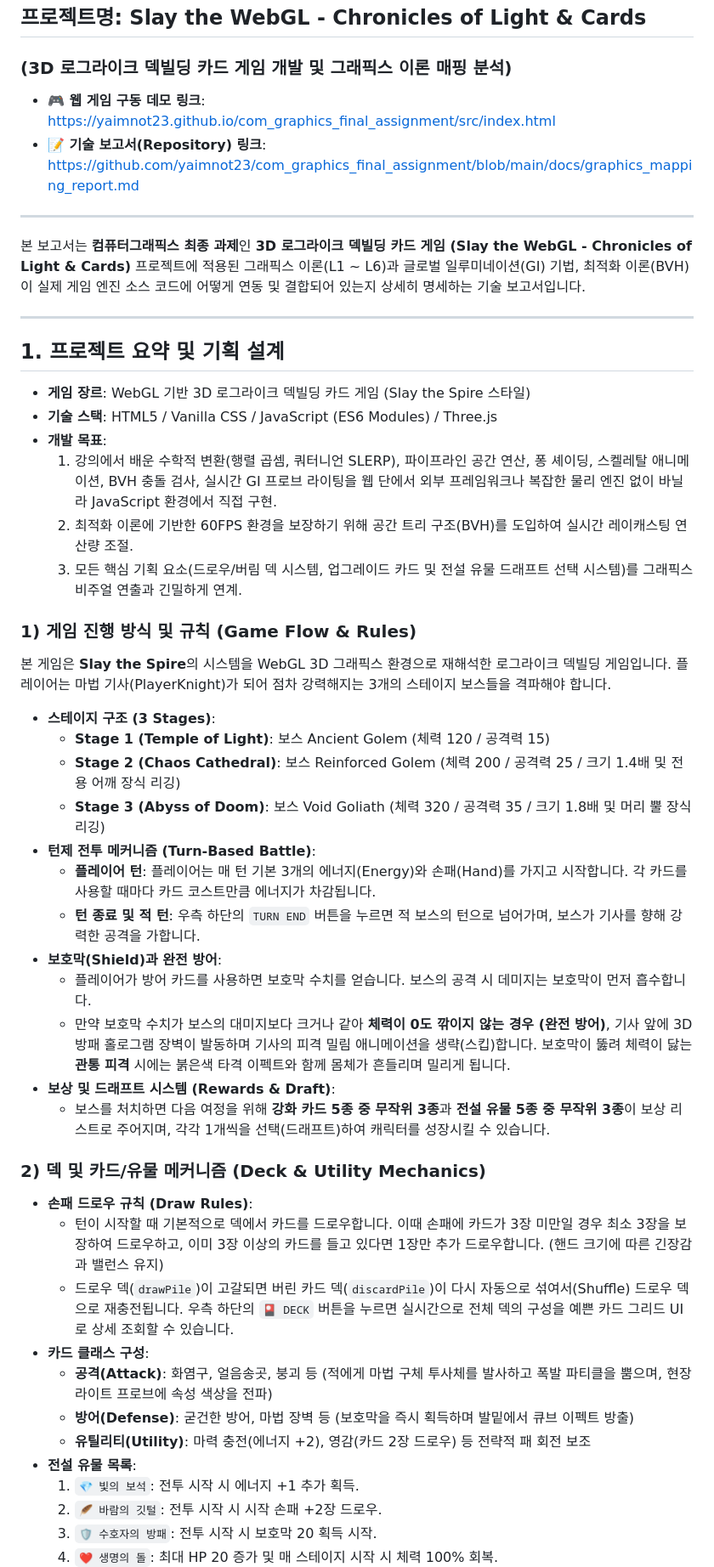
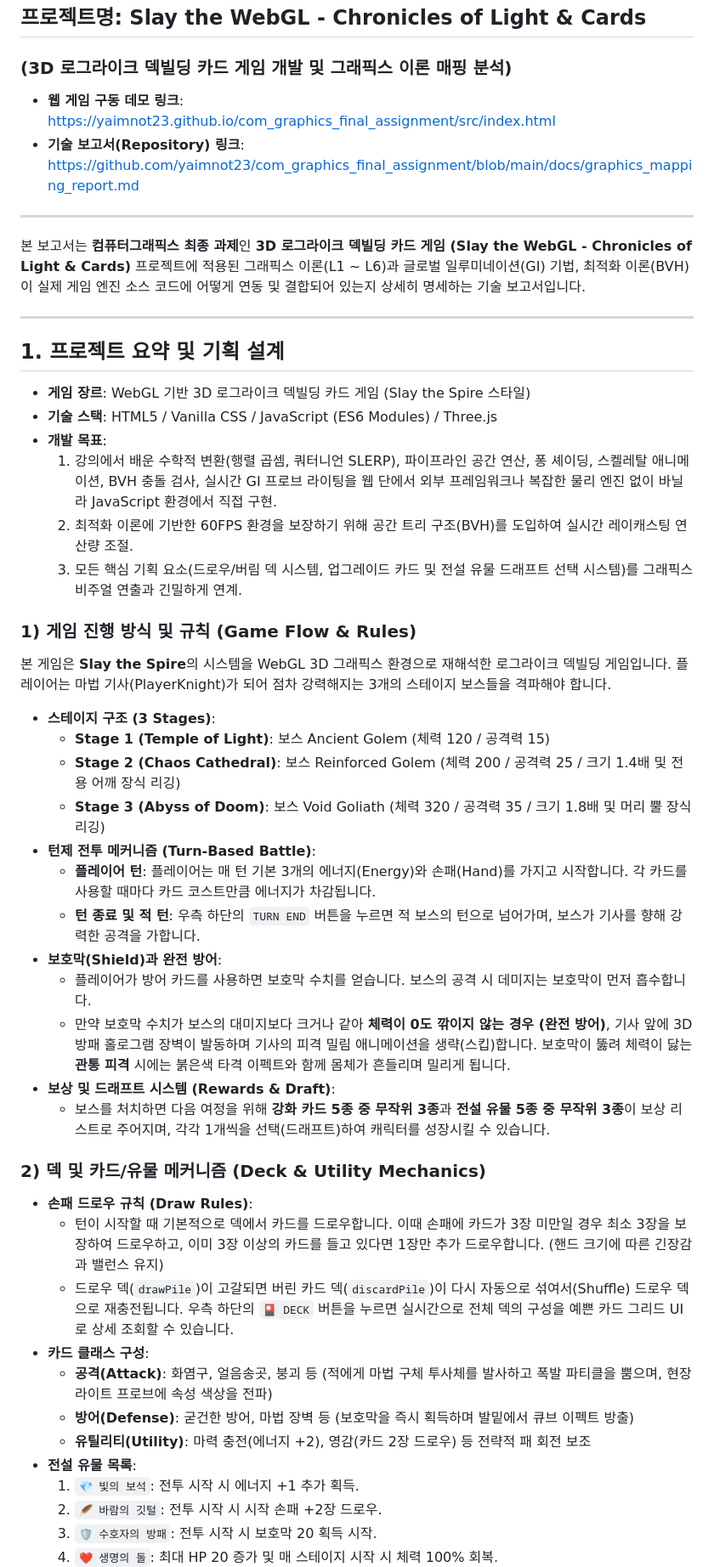
Before and after one commit to yaimnot23/com_graphics_final_assignment, a Markdown page: docs/graphics_mapping_report.md, the part around one of its changes. Shown at 85% size. GitHub-like rendering.

Commit message:
docs: add final assignment graphics mapping report

```diff
--- a/docs/graphics_mapping_report.md
+++ b/docs/graphics_mapping_report.md
@@ -4,8 +4,8 @@
 
 ### (3D 로그라이크 덱빌딩 카드 게임 개발 및 그래픽스 이론 매핑 분석)
 
-* **🎮 웹 게임 구동 데모 링크**: [https://yaimnot23.github.io/com_graphics_final_assignment/src/index.html](https://yaimnot23.github.io/com_graphics_final_assignment/src/index.html)
-* **📝 기술 보고서(Repository) 링크**: [https://github.com/yaimnot23/com_graphics_final_assignment/blob/main/docs/graphics_mapping_report.md](https://github.com/yaimnot23/com_graphics_final_assignment/blob/main/docs/graphics_mapping_report.md)
+- **웹 게임 구동 데모 링크**: https://yaimnot23.github.io/com_graphics_final_assignment/src/index.html
+- **기술 보고서(Repository) 링크**: https://github.com/yaimnot23/com_graphics_final_assignment/blob/main/docs/graphics_mapping_report.md
 
 ---
 
@@ -15,9 +15,9 @@
 
 ## 1. 프로젝트 요약 및 기획 설계
 
-* **게임 장르**: WebGL 기반 3D 로그라이크 덱빌딩 카드 게임 (Slay the Spire 스타일)
-* **기술 스택**: HTML5 / Vanilla CSS / JavaScript (ES6 Modules) / Three.js
-* **개발 목표**:
+- **게임 장르**: WebGL 기반 3D 로그라이크 덱빌딩 카드 게임 (Slay the Spire 스타일)
+- **기술 스택**: HTML5 / Vanilla CSS / JavaScript (ES6 Modules) / Three.js
+- **개발 목표**:
   1. 강의에서 배운 수학적 변환(행렬 곱셈, 쿼터니언 SLERP), 파이프라인 공간 연산, 퐁 셰이딩, 스켈레탈 애니메이션, BVH 충돌 검사, 실시간 GI 프로브 라이팅을 웹 단에서 외부 프레임워크나 복잡한 물리 엔진 없이 바닐라 JavaScript 환경에서 직접 구현.
   2. 최적화 이론에 기반한 60FPS 환경을 보장하기 위해 공간 트리 구조(BVH)를 도입하여 실시간 레이캐스팅 연산량 조절.
   3. 모든 핵심 기획 요소(드로우/버림 덱 시스템, 업그레이드 카드 및 전설 유물 드래프트 선택 시스템)를 그래픽스 비주얼 연출과 긴밀하게 연계.
@@ -26,29 +26,29 @@
 
 본 게임은 **Slay the Spire**의 시스템을 WebGL 3D 그래픽스 환경으로 재해석한 로그라이크 덱빌딩 게임입니다. 플레이어는 마법 기사(PlayerKnight)가 되어 점차 강력해지는 3개의 스테이지 보스들을 격파해야 합니다.
 
-* **스테이지 구조 (3 Stages)**:
-  * **Stage 1 (Temple of Light)**: 보스 Ancient Golem (체력 120 / 공격력 15)
-  * **Stage 2 (Chaos Cathedral)**: 보스 Reinforced Golem (체력 200 / 공격력 25 / 크기 1.4배 및 전용 어깨 장식 리깅)
-  * **Stage 3 (Abyss of Doom)**: 보스 Void Goliath (체력 320 / 공격력 35 / 크기 1.8배 및 머리 뿔 장식 리깅)
-* **턴제 전투 메커니즘 (Turn-Based Battle)**:
-  * **플레이어 턴**: 플레이어는 매 턴 기본 3개의 에너지(Energy)와 손패(Hand)를 가지고 시작합니다. 각 카드를 사용할 때마다 카드 코스트만큼 에너지가 차감됩니다.
-  * **턴 종료 및 적 턴**: 우측 하단의 `TURN END` 버튼을 누르면 적 보스의 턴으로 넘어가며, 보스가 기사를 향해 강력한 공격을 가합니다.
-* **보호막(Shield)과 완전 방어**:
-  * 플레이어가 방어 카드를 사용하면 보호막 수치를 얻습니다. 보스의 공격 시 데미지는 보호막이 먼저 흡수합니다.
-  * 만약 보호막 수치가 보스의 대미지보다 크거나 같아 **체력이 0도 깎이지 않는 경우 (완전 방어)**, 기사 앞에 3D 방패 홀로그램 장벽이 발동하며 기사의 피격 밀림 애니메이션을 생략(스킵)합니다. 보호막이 뚫려 체력이 닳는 **관통 피격** 시에는 붉은색 타격 이펙트와 함께 몸체가 흔들리며 밀리게 됩니다.
-* **보상 및 드래프트 시스템 (Rewards & Draft)**:
-  * 보스를 처치하면 다음 여정을 위해 **강화 카드 5종 중 무작위 3종**과 **전설 유물 5종 중 무작위 3종**이 보상 리스트로 주어지며, 각각 1개씩을 선택(드래프트)하여 캐릭터를 성장시킬 수 있습니다.
+- **스테이지 구조 (3 Stages)**:
+  - **Stage 1 (Temple of Light)**: 보스 Ancient Golem (체력 120 / 공격력 15)
+  - **Stage 2 (Chaos Cathedral)**: 보스 Reinforced Golem (체력 200 / 공격력 25 / 크기 1.4배 및 전용 어깨 장식 리깅)
+  - **Stage 3 (Abyss of Doom)**: 보스 Void Goliath (체력 320 / 공격력 35 / 크기 1.8배 및 머리 뿔 장식 리깅)
+- **턴제 전투 메커니즘 (Turn-Based Battle)**:
+  - **플레이어 턴**: 플레이어는 매 턴 기본 3개의 에너지(Energy)와 손패(Hand)를 가지고 시작합니다. 각 카드를 사용할 때마다 카드 코스트만큼 에너지가 차감됩니다.
+  - **턴 종료 및 적 턴**: 우측 하단의 `TURN END` 버튼을 누르면 적 보스의 턴으로 넘어가며, 보스가 기사를 향해 강력한 공격을 가합니다.
+- **보호막(Shield)과 완전 방어**:
+  - 플레이어가 방어 카드를 사용하면 보호막 수치를 얻습니다. 보스의 공격 시 데미지는 보호막이 먼저 흡수합니다.
+  - 만약 보호막 수치가 보스의 대미지보다 크거나 같아 **체력이 0도 깎이지 않는 경우 (완전 방어)**, 기사 앞에 3D 방패 홀로그램 장벽이 발동하며 기사의 피격 밀림 애니메이션을 생략(스킵)합니다. 보호막이 뚫려 체력이 닳는 **관통 피격** 시에는 붉은색 타격 이펙트와 함께 몸체가 흔들리며 밀리게 됩니다.
+- **보상 및 드래프트 시스템 (Rewards & Draft)**:
+  - 보스를 처치하면 다음 여정을 위해 **강화 카드 5종 중 무작위 3종**과 **전설 유물 5종 중 무작위 3종**이 보상 리스트로 주어지며, 각각 1개씩을 선택(드래프트)하여 캐릭터를 성장시킬 수 있습니다.
 
 ### 2) 덱 및 카드/유물 메커니즘 (Deck & Utility Mechanics)
 
-* **손패 드로우 규칙 (Draw Rules)**:
-  * 턴이 시작할 때 기본적으로 덱에서 카드를 드로우합니다. 이때 손패에 카드가 3장 미만일 경우 최소 3장을 보장하여 드로우하고, 이미 3장 이상의 카드를 들고 있다면 1장만 추가 드로우합니다. (핸드 크기에 따른 긴장감과 밸런스 유지)
-  * 드로우 덱(`drawPile`)이 고갈되면 버린 카드 덱(`discardPile`)이 다시 자동으로 섞여서(Shuffle) 드로우 덱으로 재충전됩니다. 우측 하단의 `🎴 DECK` 버튼을 누르면 실시간으로 전체 덱의 구성을 예쁜 카드 그리드 UI로 상세 조회할 수 있습니다.
-* **카드 클래스 구성**:
-  * **공격(Attack)**: 화염구, 얼음송곳, 붕괴 등 (적에게 마법 구체 투사체를 발사하고 폭발 파티클을 뿜으며, 현장 라이트 프로브에 속성 색상을 전파)
-  * **방어(Defense)**: 굳건한 방어, 마법 장벽 등 (보호막을 즉시 획득하며 발밑에서 큐브 이펙트 방출)
-  * **유틸리티(Utility)**: 마력 충전(에너지 +2), 영감(카드 2장 드로우) 등 전략적 패 회전 보조
-* **전설 유물 목록**:
+- **손패 드로우 규칙 (Draw Rules)**:
+  - 턴이 시작할 때 기본적으로 덱에서 카드를 드로우합니다. 이때 손패에 카드가 3장 미만일 경우 최소 3장을 보장하여 드로우하고, 이미 3장 이상의 카드를 들고 있다면 1장만 추가 드로우합니다. (핸드 크기에 따른 긴장감과 밸런스 유지)
+  - 드로우 덱(`drawPile`)이 고갈되면 버린 카드 덱(`discardPile`)이 다시 자동으로 섞여서(Shuffle) 드로우 덱으로 재충전됩니다. 우측 하단의 `🎴 DECK` 버튼을 누르면 실시간으로 전체 덱의 구성을 예쁜 카드 그리드 UI로 상세 조회할 수 있습니다.
+- **카드 클래스 구성**:
+  - **공격(Attack)**: 화염구, 얼음송곳, 붕괴 등 (적에게 마법 구체 투사체를 발사하고 폭발 파티클을 뿜으며, 현장 라이트 프로브에 속성 색상을 전파)
+  - **방어(Defense)**: 굳건한 방어, 마법 장벽 등 (보호막을 즉시 획득하며 발밑에서 큐브 이펙트 방출)
+  - **유틸리티(Utility)**: 마력 충전(에너지 +2), 영감(카드 2장 드로우) 등 전략적 패 회전 보조
+- **전설 유물 목록**:
   1. `💎 빛의 보석`: 전투 시작 시 에너지 +1 추가 획득.
   2. `🪶 바람의 깃털`: 전투 시작 시 시작 손패 +2장 드로우.
   3. `🛡️ 수호자의 방패`: 전투 시작 시 보호막 20 획득 시작.
```
Also changed, not shown: other parts of docs/graphics_mapping_report.md (+336 -289 lines).
